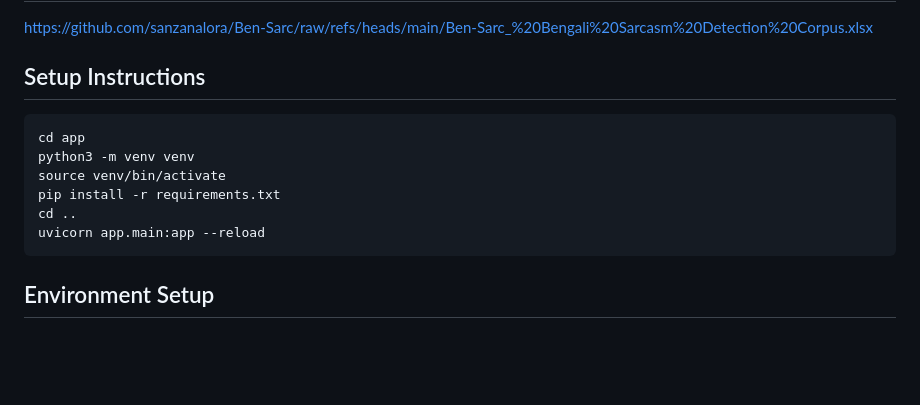
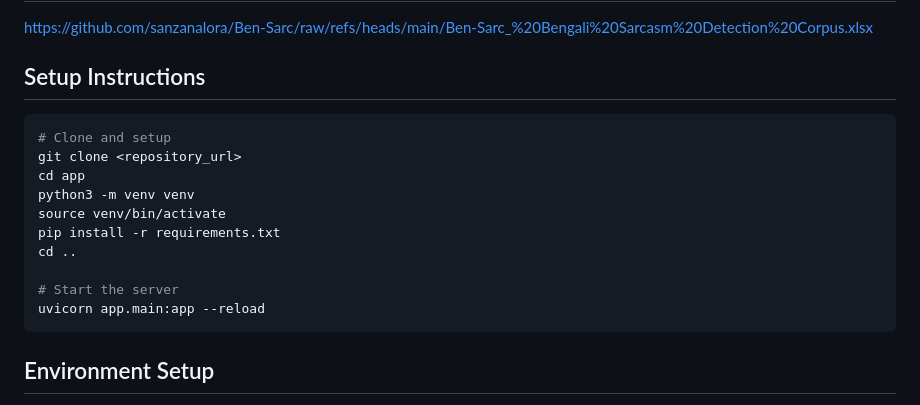
Before and after one commit to anwholesquare/gensarc, a Markdown page: README.md, the part around one of its changes. GitHub-like rendering; blank space fills up the shorter version.

````diff
--- a/README.md
+++ b/README.md
@@ -5,12 +5,16 @@ Conversational Bengali Sarcasm Understanding and Sarcasm-Infused Bengali Text Ge
 https://github.com/sanzanalora/Ben-Sarc/raw/refs/heads/main/Ben-Sarc_%20Bengali%20Sarcasm%20Detection%20Corpus.xlsx
 
 ## Setup Instructions
-```
+```bash
+# Clone and setup
+git clone <repository_url>
 cd app
 python3 -m venv venv
 source venv/bin/activate
 pip install -r requirements.txt
 cd ..
+
+# Start the server
 uvicorn app.main:app --reload
 ```
 
````
Also changed, not shown: other parts of README.md (+68 -1 lines).
